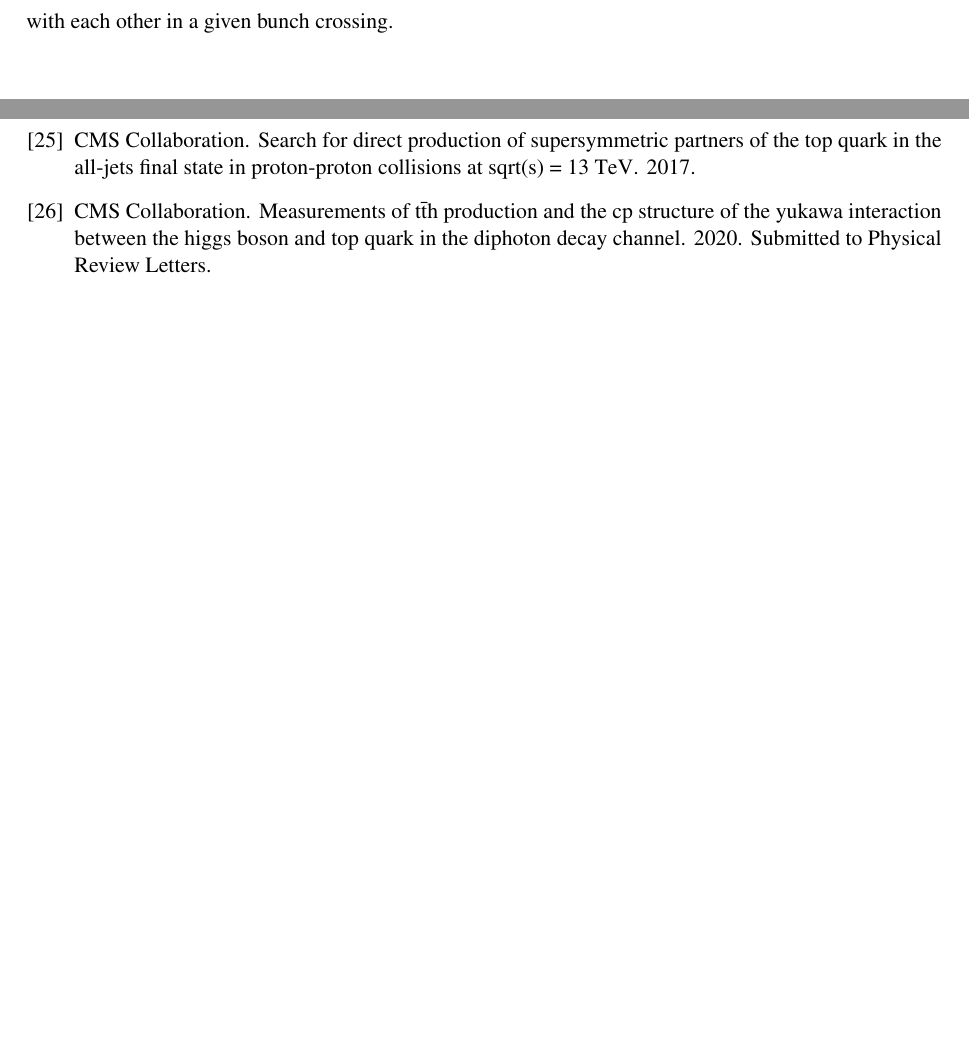
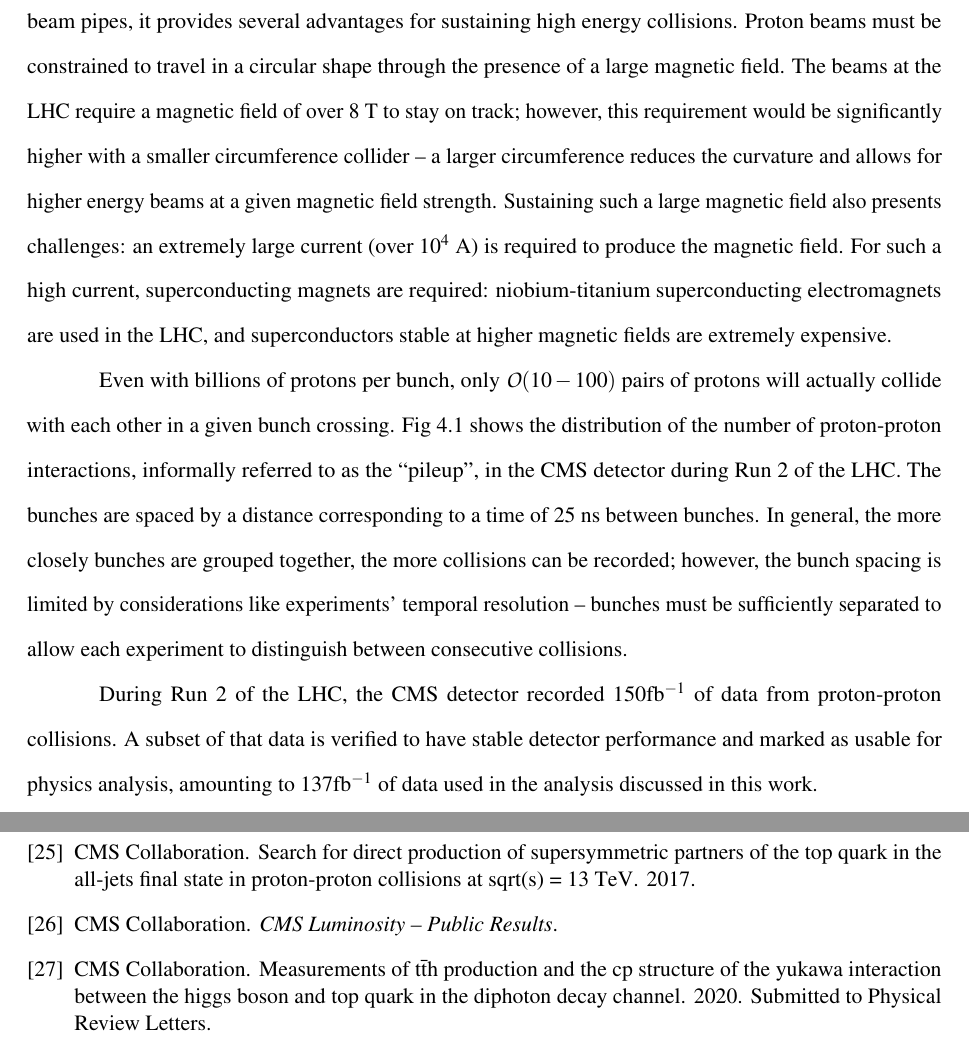
Before and after one commit to sam-may/phd_thesis, a LaTeX thesis (template.tex, which reads cms/lhc.tex): two parts of pages 22 and 106 of 108 before the commit and two parts of pages 22 and 108 of 110 after it, joined at a grey line, cut at the place of the change, the shorter picture padded with empty space. Compiled offline with pdfLaTeX; a LaTeX package or settings file that is missing is left out.

Commit message:
Update LHC section

```diff
--- a/cms/lhc.tex
+++ b/cms/lhc.tex
@@ -33,4 +33,13 @@ The LHC accelerates protons in groups known as bunches. The probability for any
 $N_b$ cannot be increased without bound and is limited by nonlinear beam-beam interactions which occur when two bunches collide with each other.
 At the LHC, the maximum attainable bunch size is $N_b = 1.15 \times 10^{11}$.
 
+Although the large circumference (27 km) of the LHC results in longer and more expensive beam pipes, it provides several advantages for sustaining high energy collisions.
+Proton beams must be constrained to travel in a circular shape through the presence of a large magnetic field.
+The beams at the LHC require a magnetic field of over 8 T to stay on track; however, this requirement would be significantly higher with a smaller circumference collider -- a larger circumference reduces the curvature and allows for higher energy beams at a given magnetic field strength.
+Sustaining such a large magnetic field also presents challenges: an extremely large current (over $10^4$ A) is required to produce the magnetic field.
+For such a high current, superconducting magnets are required: niobium-titanium superconducting electromagnets are used in the LHC, and superconductors stable at higher magnetic fields are extremely expensive.
+
 Even with billions of protons per bunch, only $\mathcal O(10-100)$ pairs of protons will actually collide with each other in a given bunch crossing. % FIXME: update with reference to pileup histogram
+Fig~\ref{fig:cms_pileup} shows the distribution of the number of proton-proton interactions, informally referred to as the ``pileup'', in the CMS detector during Run 2 of the LHC.
+The bunches are spaced by a distance corresponding to a time of 25 ns between bunches.
+In general, the more closely bunches are grouped together, the more collisions can be recorded; however, the bunch spacing is limited by considerations like experiments' temporal resolution -- bunches must be sufficiently separated to allow each experiment to distinguish between consecutive collisions.
@@ -36,0 +51,5 @@ Even with billions of protons per bunch, only $\mathcal O(10-100)$ pairs of prot
+    \label{fig:cms_pileup}
+\end{figure}
+
+During Run 2 of the LHC, the CMS detector recorded 150\fbinv of data from proton-proton collisions.
+A subset of that data is verified to have stable detector performance and marked as usable for physics analysis, amounting to 137\fbinv of data used in the analysis discussed in this work.
```
Also changed, not shown: template.bib (+8 -0 lines), template.bbl, cms/lhc.tex (12 more changed lines).
